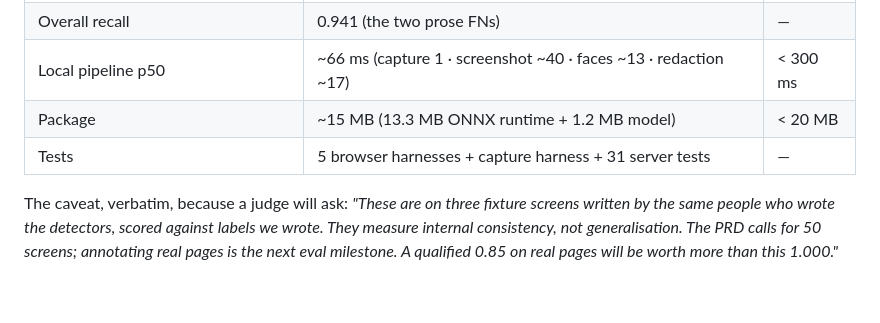
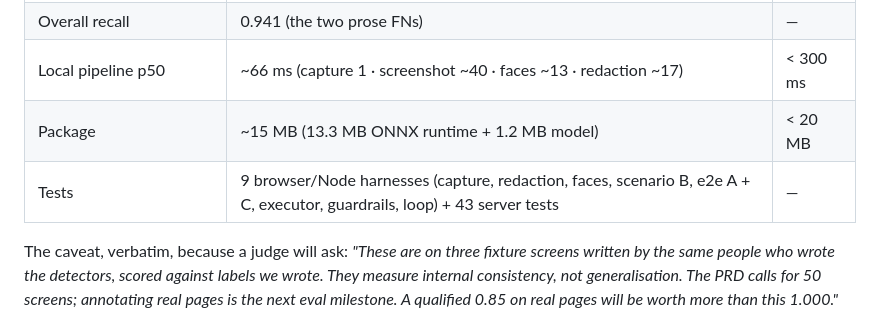
Before and after one commit to AtreyaBhatt/SIHSHI, a Markdown page: docs/pitch.md, the part around the change. Drawn GitHub-style; blank space fills up the shorter version.

Commit message:
pitch: test counts match the harness

```diff
--- a/docs/pitch.md
+++ b/docs/pitch.md
@@ -149,7 +149,7 @@ deliberate — PRD §9 — over-redact rather than leak."* Then the eval table.
 | Overall recall | 0.941 (the two prose FNs) | — |
 | Local pipeline p50 | ~66 ms (capture 1 · screenshot ~40 · faces ~13 · redaction ~17) | < 300 ms |
 | Package | ~15 MB (13.3 MB ONNX runtime + 1.2 MB model) | < 20 MB |
-| Tests | 5 browser harnesses + capture harness + 31 server tests | — |
+| Tests | 9 browser/Node harnesses (capture, redaction, faces, scenario B, e2e A + C, executor, guardrails, loop) + 43 server tests | — |
 
 The caveat, verbatim, because a judge will ask: *"These are on three fixture
 screens written by the same people who wrote the detectors, scored against
```
